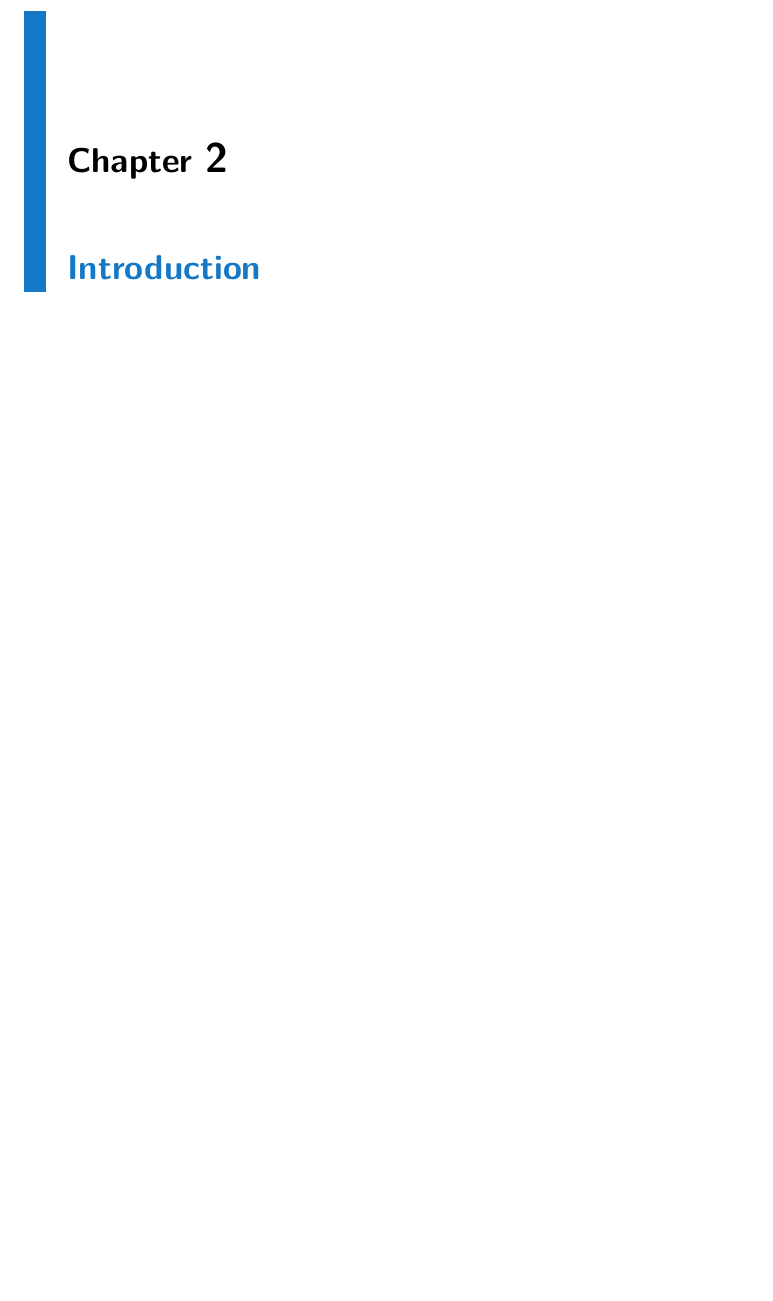
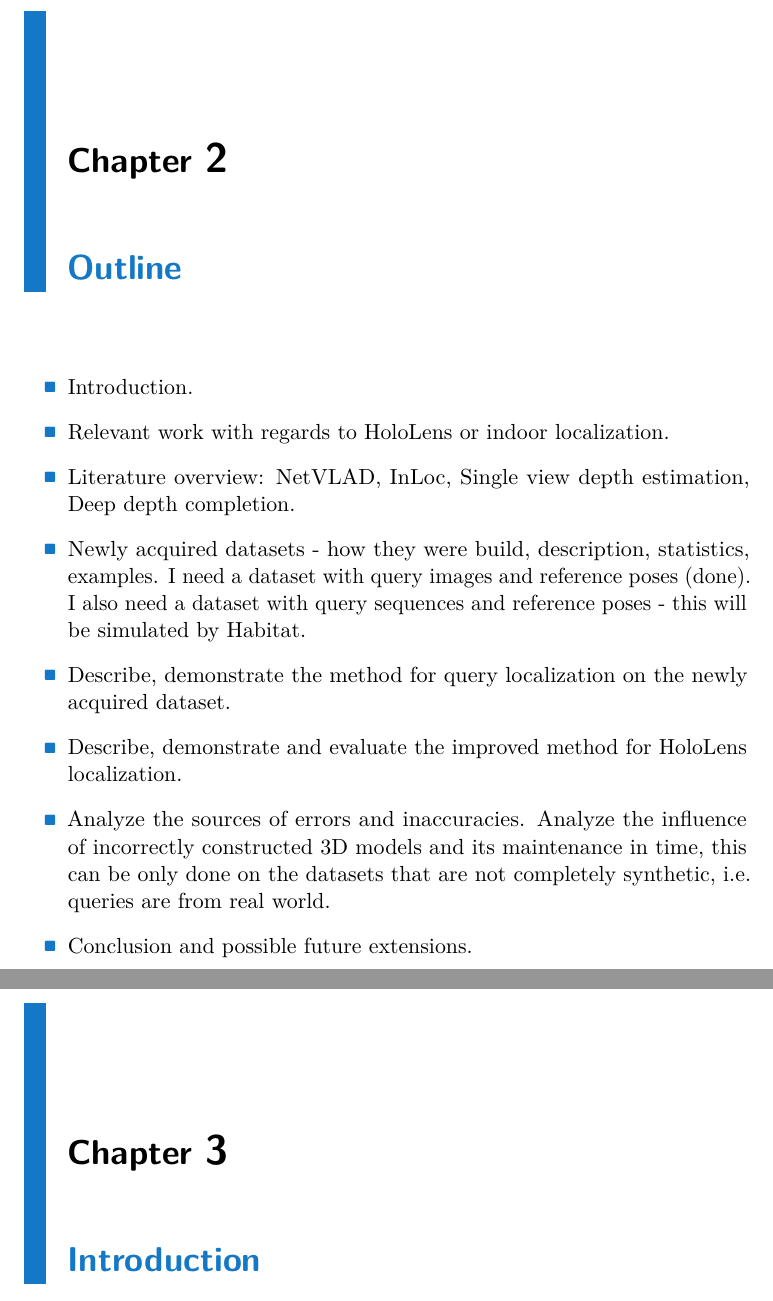
Before and after one commit to lucivpav/masters-thesis, a LaTeX thesis (masters-thesis.tex): part of page 11 of 30 before the commit and two parts of pages 11 and 13 of 32 after it, the two joined at a grey line, cut so that both start at the same text, the shorter picture padded with empty space. Compiled offline with pdfLaTeX.

Commit message:
add outline

```diff
--- a/masters-thesis.tex
+++ b/masters-thesis.tex
@@ -133,6 +133,19 @@ V Praze, \ctufield{day}.~\monthinlanguage{title}~\ctufield{year}
     \item Evaluate w.r.t. to the Level-0 (baseline) obtained by localizing just one image without any verification by predicting the next views. Introduce another label = not-localized.
     \item Level-2: localize initial segments of length > 1. How t do it? Use the maximal 1st/2nd NN ratio to select the best image in the indexing phase. Next use the sequence as a generalized camera and replace p3p with GP6P.
     \item Level-3: Combine images before image indexing. How to do it? We don't know as of now.
+\end{itemize}
+
+\chapter{Outline}
+
+\begin{itemize}
+	\item Introduction.
+	\item Relevant work with regards to HoloLens or indoor localization.
+	\item Literature overview: NetVLAD, InLoc, Single view depth estimation, Deep depth completion.
+	\item Newly acquired datasets - how they were build, description, statistics, examples. I need a dataset with query images and reference poses (done). I also need a dataset with query sequences and reference poses - this will be simulated by Habitat.
+	\item Describe, demonstrate the method for query localization on the newly acquired dataset.
+	\item Describe, demonstrate and evaluate the improved method for HoloLens localization.
+	\item Analyze the sources of errors and inaccuracies. Analyze the influence of incorrectly constructed 3D models and its maintenance in time, this can be only done on the datasets that are not completely synthetic, i.e. queries are from real world.
+	\item Conclusion and possible future extensions.
 \end{itemize}
 
 %\part{Your Party}
```
